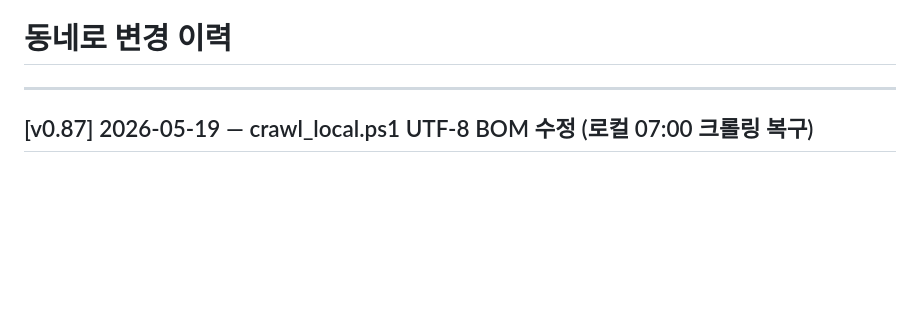
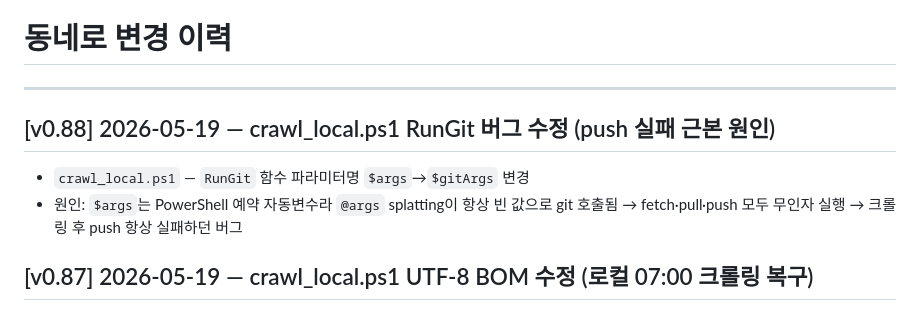
Before and after one commit to jnyoong/dongnero, a Markdown page: CHANGELOG.md, the part around the change. Drawn GitHub-style; blank space fills up the shorter version.

Commit message:
docs: CHANGELOG v0.88 — RunGit $args 버그 기록

```diff
--- a/CHANGELOG.md
+++ b/CHANGELOG.md
@@ -1,6 +1,11 @@
 # 동네로 변경 이력
 
 ---
+
+## [v0.88] 2026-05-19 — crawl_local.ps1 RunGit 버그 수정 (push 실패 근본 원인)
+
+- `crawl_local.ps1` — `RunGit` 함수 파라미터명 `$args`→`$gitArgs` 변경
+- 원인: `$args`는 PowerShell 예약 자동변수라 `@args` splatting이 항상 빈 값으로 git 호출됨 → fetch·pull·push 모두 무인자 실행 → 크롤링 후 push 항상 실패하던 버그
 
 ## [v0.87] 2026-05-19 — crawl_local.ps1 UTF-8 BOM 수정 (로컬 07:00 크롤링 복구)
 
```
